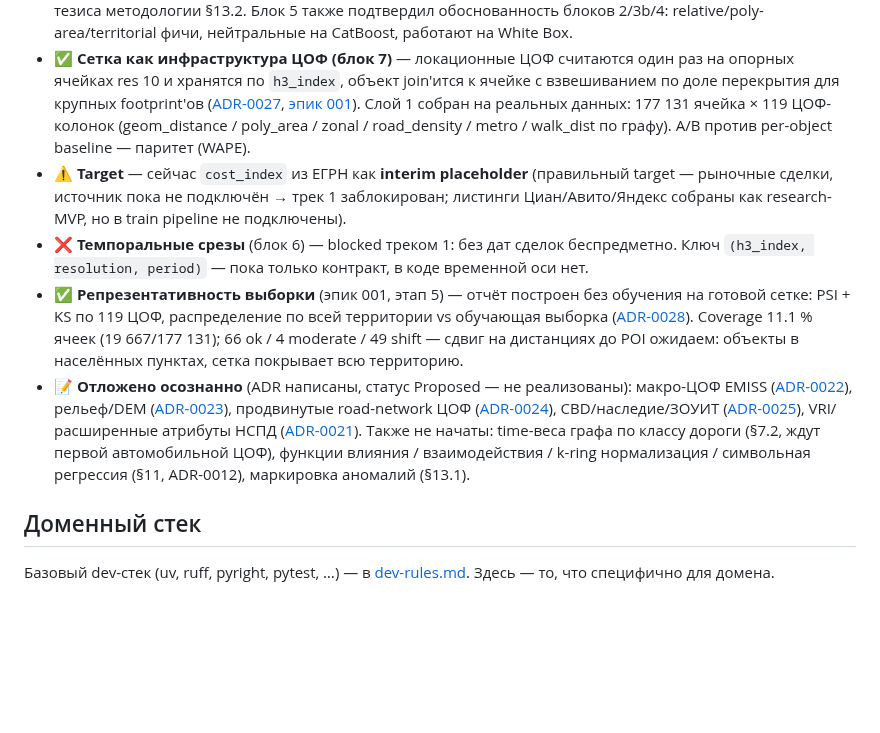
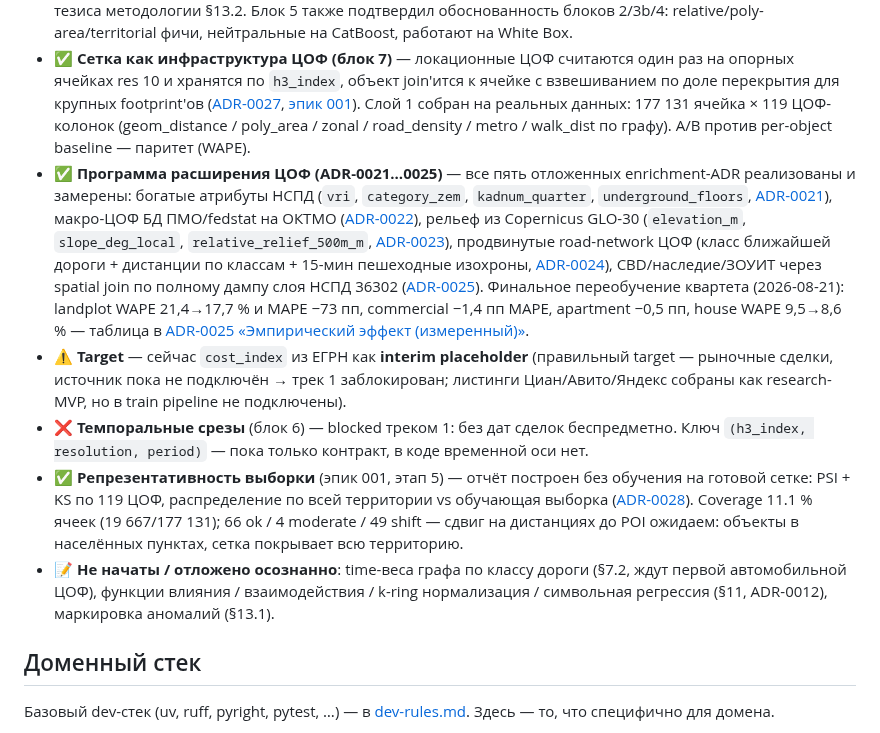
Before and after one commit to rinkorn/project-kadastra, a Markdown page: info/project.md, the part around the change. Drawn GitHub-style; blank space fills up the shorter version.

Commit message:
docs: sync project.md status with completed enrichment program (ADR-0021..0025)

```diff
--- a/info/project.md
+++ b/info/project.md
@@ -25,10 +25,11 @@
 - ✅ **Территориальные ЦОФ — муниципальный окрут / OKTMO / settlement / intra_city_raion + oktmo_full / okato / postal_index** — 7 категориальных фич на объект ([ADR-0015](decisions/0015-territorial-features-via-gar.md)). Tri-source: ГАР (Татарстан, 5.6 ГБ XML, парсятся ОДИН раз через `parse_object_params_xml(typeids={5,6,7,8})`) → walks `AS_MUN_HIERARCHY` для okrug/settlement и `AS_*_PARAMS` pivot для full OKTMO / ОКАТО / postal_index; NSPD `readable_address` regex-fallback для okrug/settlement; **OSM admin_level=9 polygon spatial join** (shapely 2 STRtree + intersects) для intra_city_raion с regex-fallback. Финальное coverage: okrug **93–97 %**, intra_city_raion **97–100 %**, oktmo_full **24–82 %** (GAR-only). На CatBoost cumulative выигрыш block 3b → block 4 финальной версии: apartment **−0.98 пп MAPE** (10.30 % vs 11.28 %); house −0.31 пп; landplot −2.62 пп; commercial шум +1.29 пп. Для остальных классов реальный выигрыш ожидается на White Box (block 5).
 - ✅ **Квартет моделей Black/Grey/White/Naive + loss on simplification** — 4 модели на одних spatial-CV фолдах per-class: CatBoost (Black), EBM (White), DecisionTree на OOF Black (Grey), LinearRegression на редуцированном X (Naive); артефакт `quartet_metrics.json` + OOF parquet'и ([ADR-0016](decisions/0016-quartet-of-models-and-loss-on-simplification.md)). Замерено: налог на интерпретируемость (Δ MAPE EBM−CatBoost) от +0.96 пп (apartment) до +24.6 пп (landplot); Naive переоценивает 100 % дешёвых и недооценивает ~100 % дорогих объектов — буквальное подтверждение тезиса методологии §13.2. Блок 5 также подтвердил обоснованность блоков 2/3b/4: relative/poly-area/territorial фичи, нейтральные на CatBoost, работают на White Box.
 - ✅ **Сетка как инфраструктура ЦОФ (блок 7)** — локационные ЦОФ считаются один раз на опорных ячейках res 10 и хранятся по `h3_index`, объект join'ится к ячейке с взвешиванием по доле перекрытия для крупных footprint'ов ([ADR-0027](decisions/0027-tsorf-on-grid.md), [эпик 001](epics/001-grid-as-tsorf-infrastructure.md)). Слой 1 собран на реальных данных: 177 131 ячейка × 119 ЦОФ-колонок (geom_distance / poly_area / zonal / road_density / metro / walk_dist по графу). A/B против per-object baseline — паритет (WAPE).
+- ✅ **Программа расширения ЦОФ (ADR-0021…0025)** — все пять отложенных enrichment-ADR реализованы и замерены: богатые атрибуты НСПД (`vri`, `category_zem`, `kadnum_quarter`, `underground_floors`, [ADR-0021](decisions/0021-nspd-rich-attributes-extension.md)), макро-ЦОФ БД ПМО/fedstat на ОКТМО ([ADR-0022](decisions/0022-macro-territorial-emiss-features.md)), рельеф из Copernicus GLO-30 (`elevation_m`, `slope_deg_local`, `relative_relief_500m_m`, [ADR-0023](decisions/0023-topography-dem-features.md)), продвинутые road-network ЦОФ (класс ближайшей дороги + дистанции по классам + 15-мин пешеходные изохроны, [ADR-0024](decisions/0024-road-network-advanced-features.md)), CBD/наследие/ЗОУИТ через spatial join по полному дампу слоя НСПД 36302 ([ADR-0025](decisions/0025-misc-enrichment-cbd-heritage-zoouit.md)). Финальное переобучение квартета (2026-08-21): landplot WAPE 21,4→17,7 % и MAPE −73 пп, commercial −1,4 пп MAPE, apartment −0,5 пп, house WAPE 9,5→8,6 % — таблица в [ADR-0025 «Эмпирический эффект (измеренный)»](decisions/0025-misc-enrichment-cbd-heritage-zoouit.md#эмпирический-эффект-измеренный-2026-08-21).
 - ⚠️ **Target** — сейчас `cost_index` из ЕГРН как **interim placeholder** (правильный target — рыночные сделки, источник пока не подключён → трек 1 заблокирован; листинги Циан/Авито/Яндекс собраны как research-MVP, но в train pipeline не подключены).
 - ❌ **Темпоральные срезы** (блок 6) — blocked треком 1: без дат сделок беспредметно. Ключ `(h3_index, resolution, period)` — пока только контракт, в коде временной оси нет.
 - ✅ **Репрезентативность выборки** (эпик 001, этап 5) — отчёт построен без обучения на готовой сетке: PSI + KS по 119 ЦОФ, распределение по всей территории vs обучающая выборка ([ADR-0028](decisions/0028-representativeness-report.md)). Coverage 11.1 % ячеек (19 667/177 131); 66 ok / 4 moderate / 49 shift — сдвиг на дистанциях до POI ожидаем: объекты в населённых пунктах, сетка покрывает всю территорию.
-- 📝 **Отложено осознанно** (ADR написаны, статус Proposed — не реализованы): макро-ЦОФ EMISS ([ADR-0022](decisions/0022-macro-territorial-emiss-features.md)), рельеф/DEM ([ADR-0023](decisions/0023-topography-dem-features.md)), продвинутые road-network ЦОФ ([ADR-0024](decisions/0024-road-network-advanced-features.md)), CBD/наследие/ЗОУИТ ([ADR-0025](decisions/0025-misc-enrichment-cbd-heritage-zoouit.md)), VRI/расширенные атрибуты НСПД ([ADR-0021](decisions/0021-nspd-rich-attributes-extension.md)). Также не начаты: time-веса графа по классу дороги (§7.2, ждут первой автомобильной ЦОФ), функции влияния / взаимодействия / k-ring нормализация / символьная регрессия (§11, ADR-0012), маркировка аномалий (§13.1).
+- 📝 **Не начаты / отложено осознанно**: time-веса графа по классу дороги (§7.2, ждут первой автомобильной ЦОФ), функции влияния / взаимодействия / k-ring нормализация / символьная регрессия (§11, ADR-0012), маркировка аномалий (§13.1).
 
 ## Доменный стек
 
```
